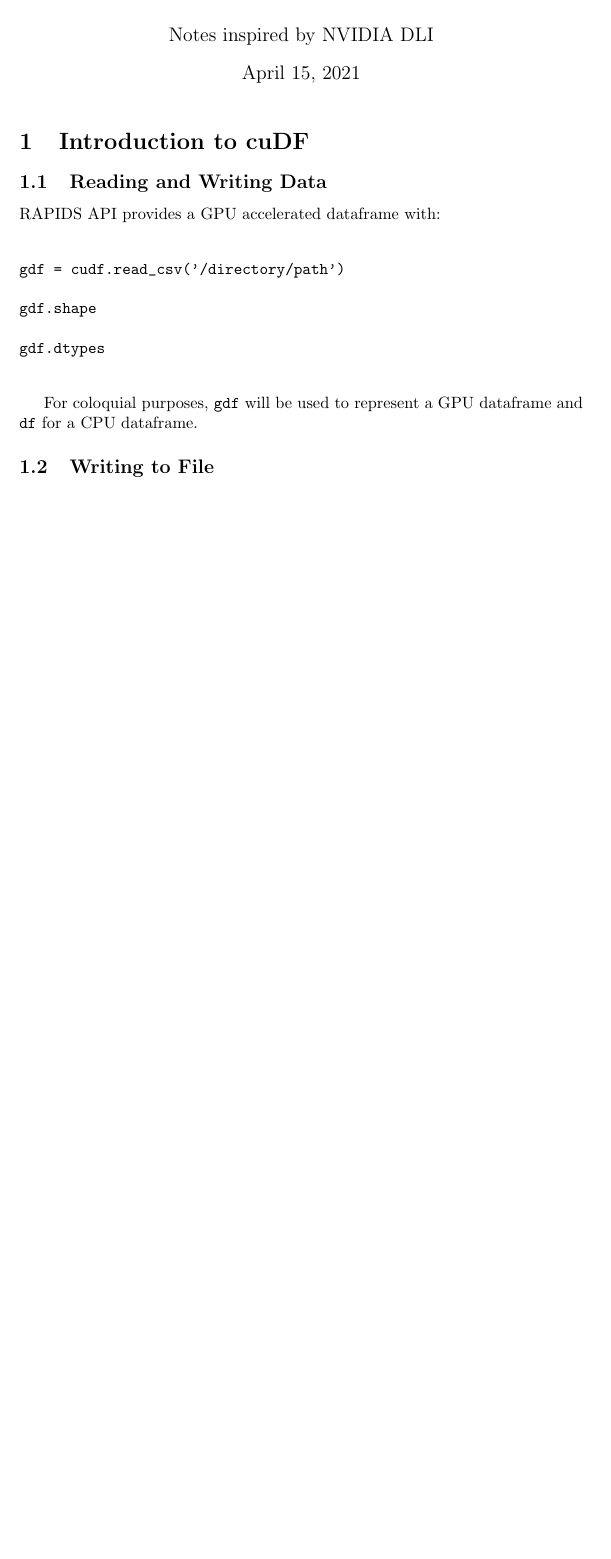
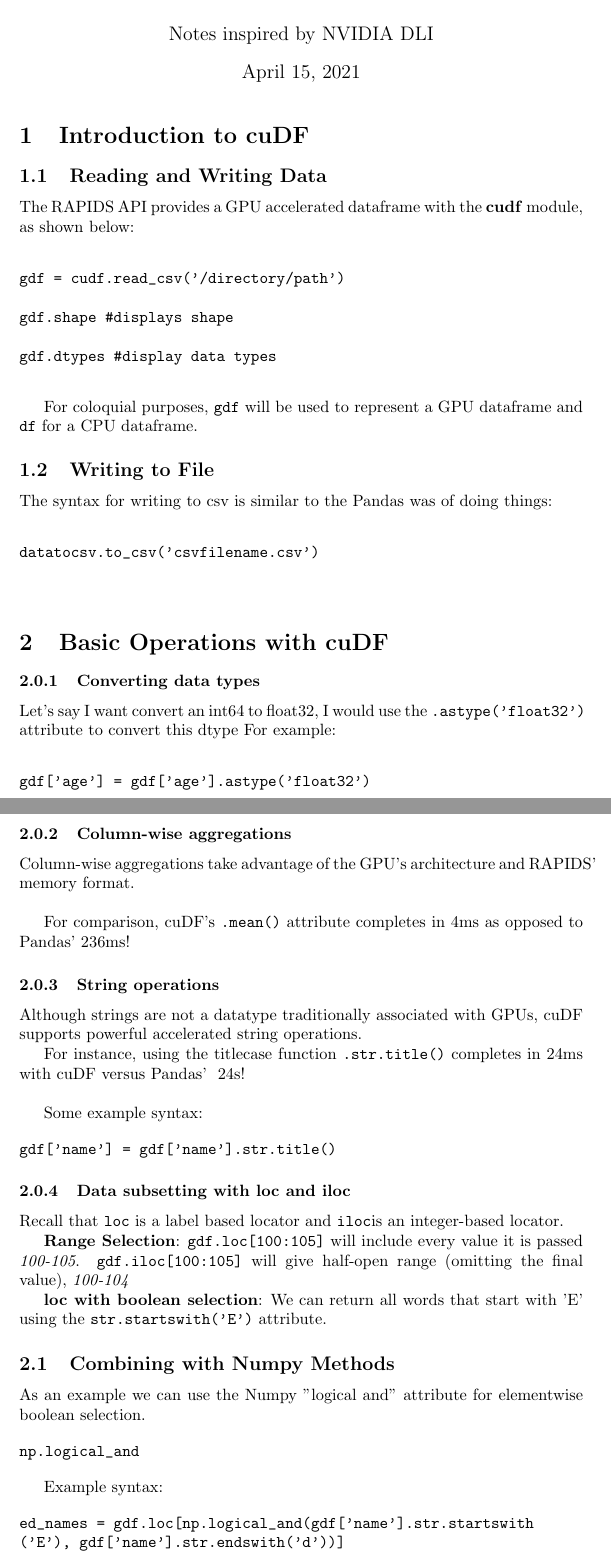
Before and after one commit to thaihangchung7/ELIThai, a LaTeX document (cuDF_ML/cuDF_ML.tex): part of the page before the commit and two parts of pages 1 and 2 of 2 after it, the two joined at a grey line, cut so that both start at the same text, the shorter picture padded with empty space. Compiled offline with pdfLaTeX.

Commit message:
cudf basics

```diff
--- a/cuDF_ML/cuDF_ML.tex
+++ b/cuDF_ML/cuDF_ML.tex
@@ -12,15 +12,15 @@
 
 \section{Introduction to cuDF}
 \subsection{Reading and Writing Data}
-RAPIDS API provides a GPU accelerated dataframe with:
+The RAPIDS API provides a GPU accelerated dataframe with the \textbf{cudf} module, as shown below:
 
 \begin{verbatim}
 
 gdf = cudf.read_csv('/directory/path')
 
-gdf.shape
+gdf.shape #displays shape
 
-gdf.dtypes
+gdf.dtypes #display data types
 
 \end{verbatim}
 
@@ -28,5 +28,67 @@
 
 \subsection{Writing to File}
 
+The syntax for writing to csv is similar to the Pandas was of doing things:
+
+\begin{verbatim}
+
+datatocsv.to_csv('csvfilename.csv')
+
+
+\end{verbatim}
+\section{Basic Operations with cuDF}
+\subsubsection{Converting data types}
+Let's say I want convert an int64 to float32, I would use the \verb_.astype('float32')_ attribute to convert this dtype
+For example:
+
+
+\begin{verbatim}
+
+gdf['age'] = gdf['age'].astype('float32')
+
+\end{verbatim}
+
+
+
+\subsubsection{Column-wise aggregations}
+
+Column-wise aggregations take advantage of the GPU's architecture and RAPIDS' memory format. \\
+
+For comparison, cuDF's \verb_.mean()_ attribute completes in 4ms as opposed to Pandas' 236ms!
+
+\subsubsection{String operations}
+Although strings are not a datatype traditionally associated with GPUs, cuDF supports powerful accelerated string operations.
+
+For instance, using the titlecase function \verb_.str.title()_ completes in 24ms with cuDF versus Pandas' ~24s! \\
+
+Some example syntax:
+
+\begin{verbatim}
+gdf['name'] = gdf['name'].str.title()
+\end{verbatim}
+
+\subsubsection{Data subsetting with loc and iloc}
+Recall that \verb_loc_ is a label based locator and \verb_iloc_is an integer-based locator.
+
+\textbf{Range Selection}: \verb_gdf.loc[100:105]_ will include every value it is passed \textit{100-105}. \verb_gdf.iloc[100:105]_ will give half-open range (omitting the final value), \textit{100-104}
+
+\textbf{loc with boolean selection}:
+We can return all words that start with 'E' using the \verb_str.startswith('E')_ attribute.
+
+\subsection{Combining with Numpy Methods}
+As an example we can use the Numpy "logical and" attribute for elementwise boolean selection.
+
+
+\begin{verbatim}
+np.logical_and
+\end{verbatim}
+
+
+Example syntax:
+
+\begin{verbatim}
+ed_names = gdf.loc[np.logical_and(gdf['name'].str.startswith
+('E'), gdf['name'].str.endswith('d'))]
+\end{verbatim}
 
 \end{document}
```
